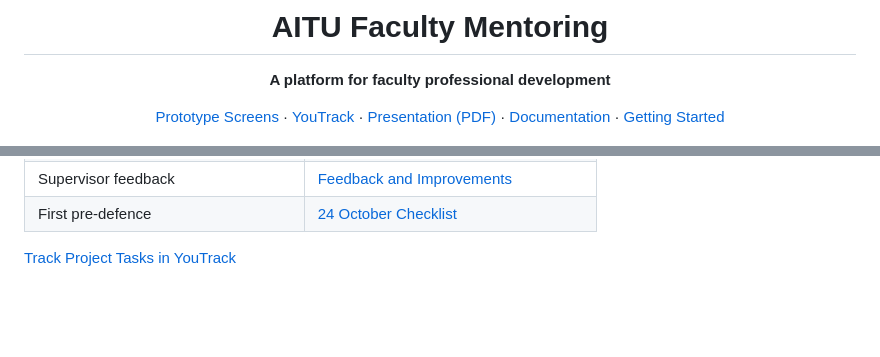
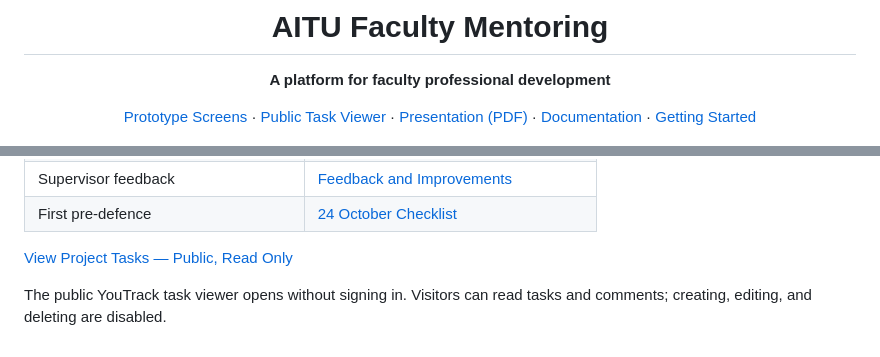
Before and after one commit to krna-tul/Diploma_Project_TulegenovaKM, a Markdown page: README.md, 2 parts joined by grey strips. Drawn GitHub-style; blank space fills up the shorter version.

Commit message:
DIP-9: link verified anonymous read-only task viewer

```diff
--- a/README.md
+++ b/README.md
@@ -4,7 +4,7 @@
 
 **A platform for faculty professional development**
 
-[Prototype Screens](Figma/) · [YouTrack](https://karinatulegenova.youtrack.cloud/issues/DIP) · [Presentation (PDF)](docs/presentation/Presentation_TulegenovaKM.pdf) · [Documentation](#documentation) · [Getting Started](#getting-started)
+[Prototype Screens](Figma/) · [Public Task Viewer](https://karinatulegenova.youtrack.cloud/issues/DIP) · [Presentation (PDF)](docs/presentation/Presentation_TulegenovaKM.pdf) · [Documentation](#documentation) · [Getting Started](#getting-started)
 
 </div>
 
@@ -260,4 +260,6 @@ diagrams/exports/    Readable SVG diagrams
 | Supervisor feedback | [Feedback and Improvements](docs/project/supervisor-feedback.md) |
 | First pre-defence | [24 October Checklist](docs/project/readiness.md) |
 
-[Track Project Tasks in YouTrack](https://karinatulegenova.youtrack.cloud/issues/DIP)
+[View Project Tasks — Public, Read Only](https://karinatulegenova.youtrack.cloud/issues/DIP)
+
+The public YouTrack task viewer opens without signing in. Visitors can read tasks and comments; creating, editing, and deleting are disabled.
```
